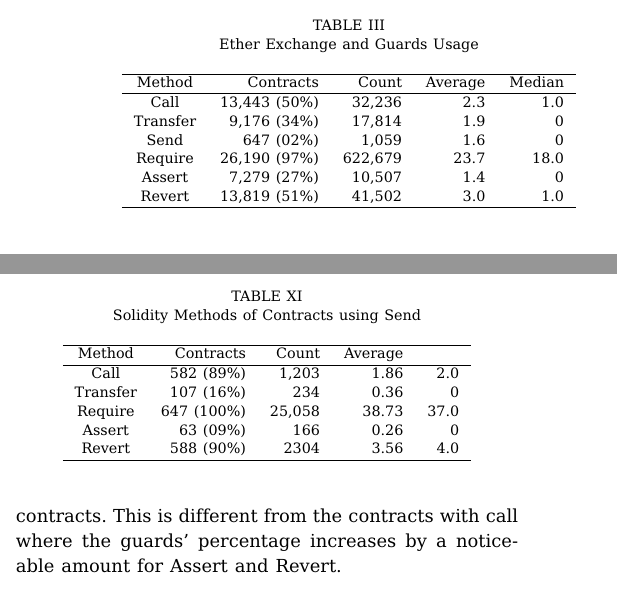
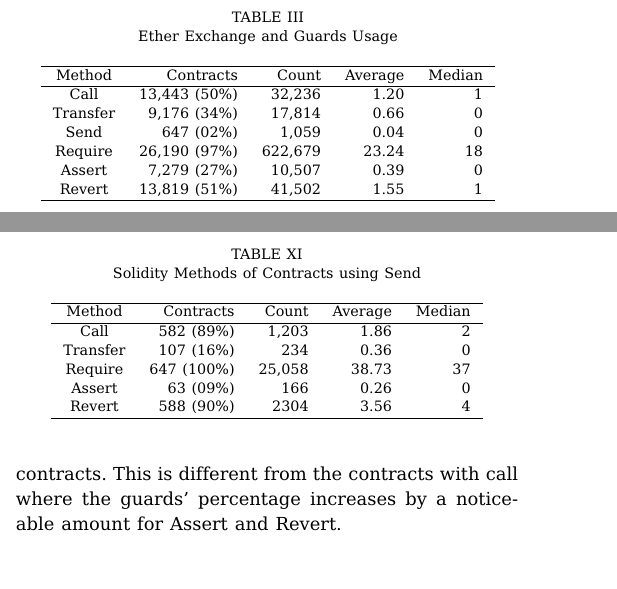
Before and after one commit to DarinVerheijke/vulnerabilities_catalog, a LaTeX paper (wetseb/wetseb2022.tex): two parts of the columns of pages 4 and 6 of 9, joined at a grey line, cut so that both start at the same text. Compiled offline with pdfLaTeX.

Commit message:
revised results

```diff
--- a/wetseb/wetseb2022.tex
+++ b/wetseb/wetseb2022.tex
@@ -332,19 +332,17 @@ Now, we investigate how many Ether exchange methods and guards are being used in
     \hline
     Method & Contracts & Count & Average & Median \\
     \hline
-    Call & 13,443 (50\%) & 32,236 & 2.3 & 1.0\\
-    Transfer & 9,176 (34\%) & 17,814 & 1.9 & 0\\
-    Send & 647 (02\%) & 1,059& 1.6 & 0\\
-    Require & 26,190 (97\%) & 622,679 & 23.7 & 18.0 \\
-    Assert & 7,279 (27\%) & 10,507 & 1.4 & 0\\
-    Revert & 13,819 (51\%) & 41,502 & 3.0 & 1.0\\
+    Call & 13,443 (50\%) & 32,236 & 1.20 & 1\\
+    Transfer & 9,176 (34\%) & 17,814 & 0.66 & 0\\
+    Send & 647 (02\%) & 1,059& 0.04 & 0\\
+    Require & 26,190 (97\%) & 622,679 & 23.24 & 18 \\
+    Assert & 7,279 (27\%) & 10,507 & 0.39 & 0\\
+    Revert & 13,819 (51\%) & 41,502 & 1.55 & 1\\
     \hline
 \end{tabular}
 \end{table}
 
-\henrique{Median values are incorrect. You are taking the median over all contracts. You should take the median only if the contract has at least one of the method. }
-
-On the guard methods shown in Table~\ref{tab:results-all}, require is used by the great majority of all contracts (97\%). On average, there are 23.7 uses of require in the contracts. The great usage of this guard may be to counteract the vulnerabilities of call. Revert is also commonly used by more than half of the contracts in our dataset. Finally, Assert is the least used guard in our analysis.
+On the guard methods shown in Table~\ref{tab:results-all}, require is used by the great majority of all contracts (97\%). On average, there are 23.24 uses of require in the contracts. The great usage of this guard may be to counteract the vulnerabilities of call. Revert is also commonly used by more than half of the contracts in our dataset. Finally, Assert is the least used guard in our analysis.
 
 \subsection{Contracts by Version}
 
@@ -534,13 +533,13 @@ Table~\ref{tab:send} show the Ether exchange and guard methods considering only
   \label{tab:send}
   \begin{tabular}{crrrr}
     \hline
-    Method & Contracts & Count & Average \\
+    Method & Contracts & Count & Average & Median \\
     \hline
-    Call& 582 (89\%) & 1,203 & 1.86 & 2.0\\
+    Call& 582 (89\%) & 1,203 & 1.86 & 2\\
     Transfer& 107 (16\%) & 234 & 0.36 & 0\\
-    Require& 647 (100\%) & 25,058 & 38.73 & 37.0\\
+    Require& 647 (100\%) & 25,058 & 38.73 & 37\\
     Assert& 63 (09\%) & 166 & 0.26 & 0\\
-    Revert& 588 (90\%) & 2304 & 3.56 & 4.0\\
+    Revert& 588 (90\%) & 2304 & 3.56 & 4\\
     \hline
 \end{tabular}
 \end{table}
```
Also changed, not shown: wetseb/wetseb2022.tex (17 more changed lines).
